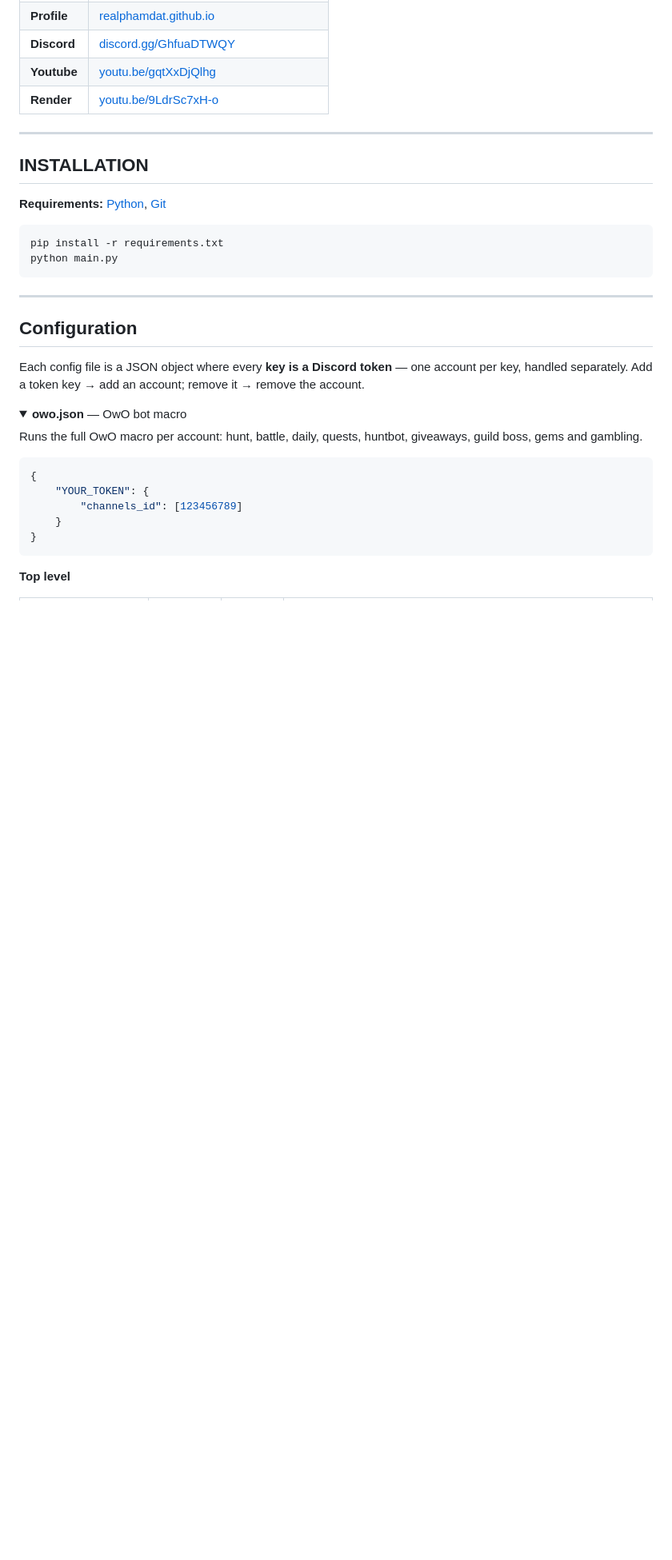
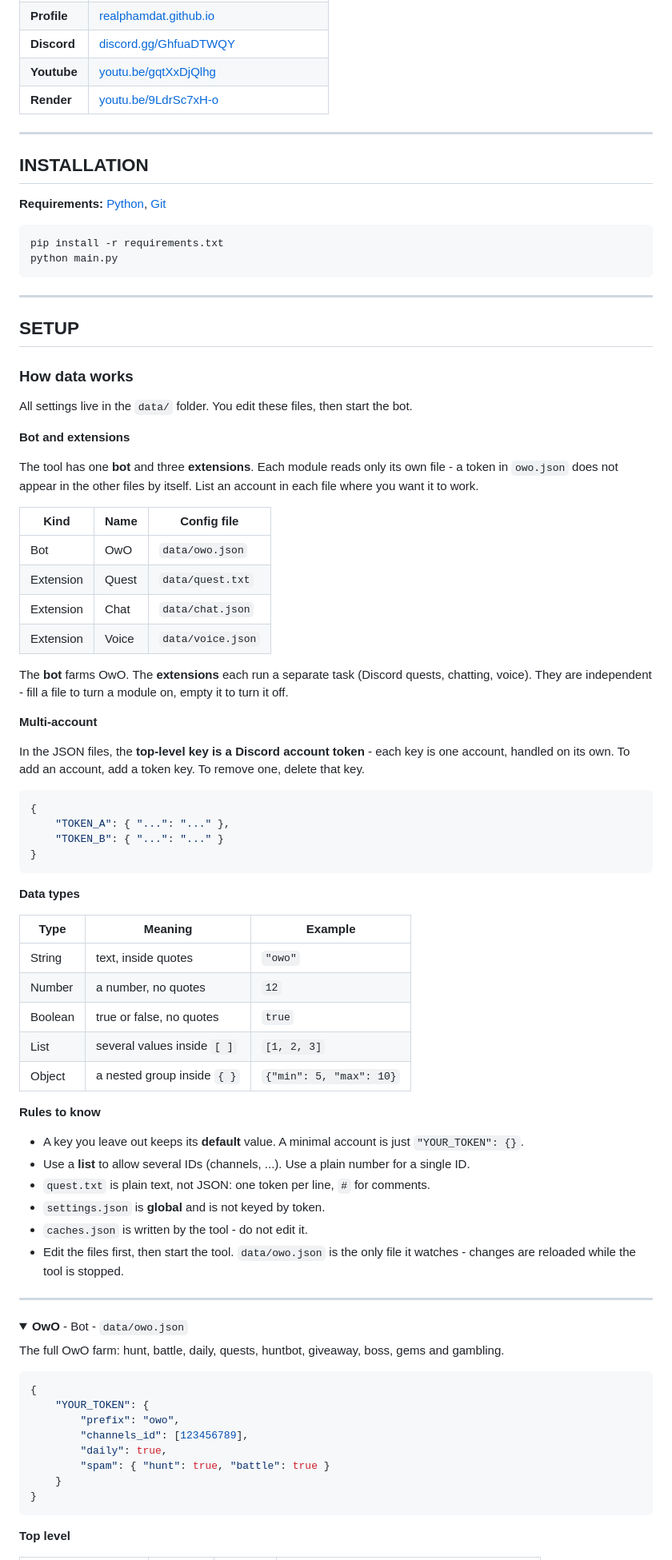
Before and after one commit to realphamdat/phamdat-selfbot, a Markdown page: README.md, the part around one of its changes. Shown at 80% size. GitHub-like rendering; folded sections open; blank space fills up the shorter version.

````diff
--- a/README.md
+++ b/README.md
@@ -55,19 +59,69 @@ python main.py
 
 ---
 
-## Configuration
+## SETUP
 
-Each config file is a JSON object where every **key is a Discord token** — one account per key, handled separately. Add a token key → add an account; remove it → remove the account.
+### How data works
+
+All settings live in the `data/` folder. You edit these files, then start the bot.
+
+**Bot and extensions**
+
+The tool has one **bot** and three **extensions**. Each module reads only its own file - a token in `owo.json` does not appear in the other files by itself. List an account in each file where you want it to work.
+
+| Kind | Name | Config file |
+|------|------|-------------|
+| Bot | OwO | `data/owo.json` |
+| Extension | Quest | `data/quest.txt` |
+| Extension | Chat | `data/chat.json` |
+| Extension | Voice | `data/voice.json` |
+
+The **bot** farms OwO. The **extensions** each run a separate task (Discord quests, chatting, voice). They are independent - fill a file to turn a module on, empty it to turn it off.
+
+**Multi-account**
+
+In the JSON files, the **top-level key is a Discord account token** - each key is one account, handled on its own. To add an account, add a token key. To remove one, delete that key.
+
+```json
+{
+    "TOKEN_A": { "...": "..." },
+    "TOKEN_B": { "...": "..." }
+}
+```
+
+**Data types**
+
+| Type | Meaning | Example |
+|------|---------|---------|
+| String | text, inside quotes | `"owo"` |
+| Number | a number, no quotes | `12` |
+| Boolean | true or false, no quotes | `true` |
+| List | several values inside `[ ]` | `[1, 2, 3]` |
+| Object | a nested group inside `{ }` | `{"min": 5, "max": 10}` |
+
+**Rules to know**
+
+- A key you leave out keeps its **default** value. A minimal account is just `"YOUR_TOKEN": {}`.
+- Use a **list** to allow several IDs (channels, ...). Use a plain number for a single ID.
+- `quest.txt` is plain text, not JSON: one token per line, `#` for comments.
+- `settings.json` is **global** and is not keyed by token.
+- `caches.json` is written by the tool - do not edit it.
+- Edit the files first, then start the tool. `data/owo.json` is the only file it watches - changes are reloaded while the tool is stopped.
+
+---
 
 <details>
-<summary><b>owo.json</b> — OwO bot macro</summary>
+<summary><b>OwO</b>  -  Bot  -  <code>data/owo.json</code></summary>
 
-Runs the full OwO macro per account: hunt, battle, daily, quests, huntbot, giveaways, guild boss, gems and gambling.
+The full OwO farm: hunt, battle, daily, quests, huntbot, giveaway, boss, gems and gambling.
 
 ```json
 {
     "YOUR_TOKEN": {
-        "channels_id": [123456789]
+        "prefix": "owo",
+        "channels_id": [123456789],
+        "daily": true,
+        "spam": { "hunt": true, "battle": true }
     }
 }
 ```
````
Also changed, not shown: other parts of README.md (+111 -71 lines).
